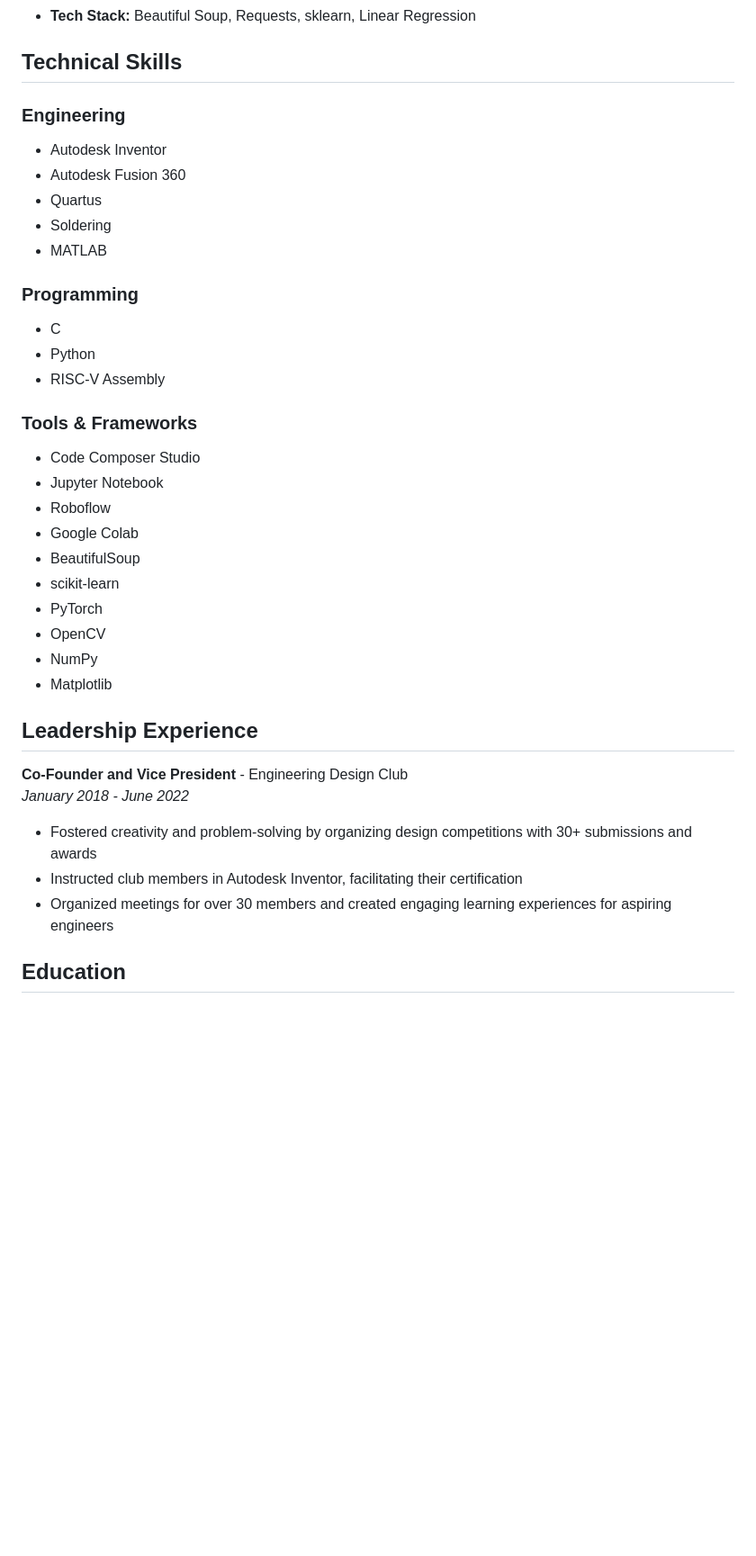
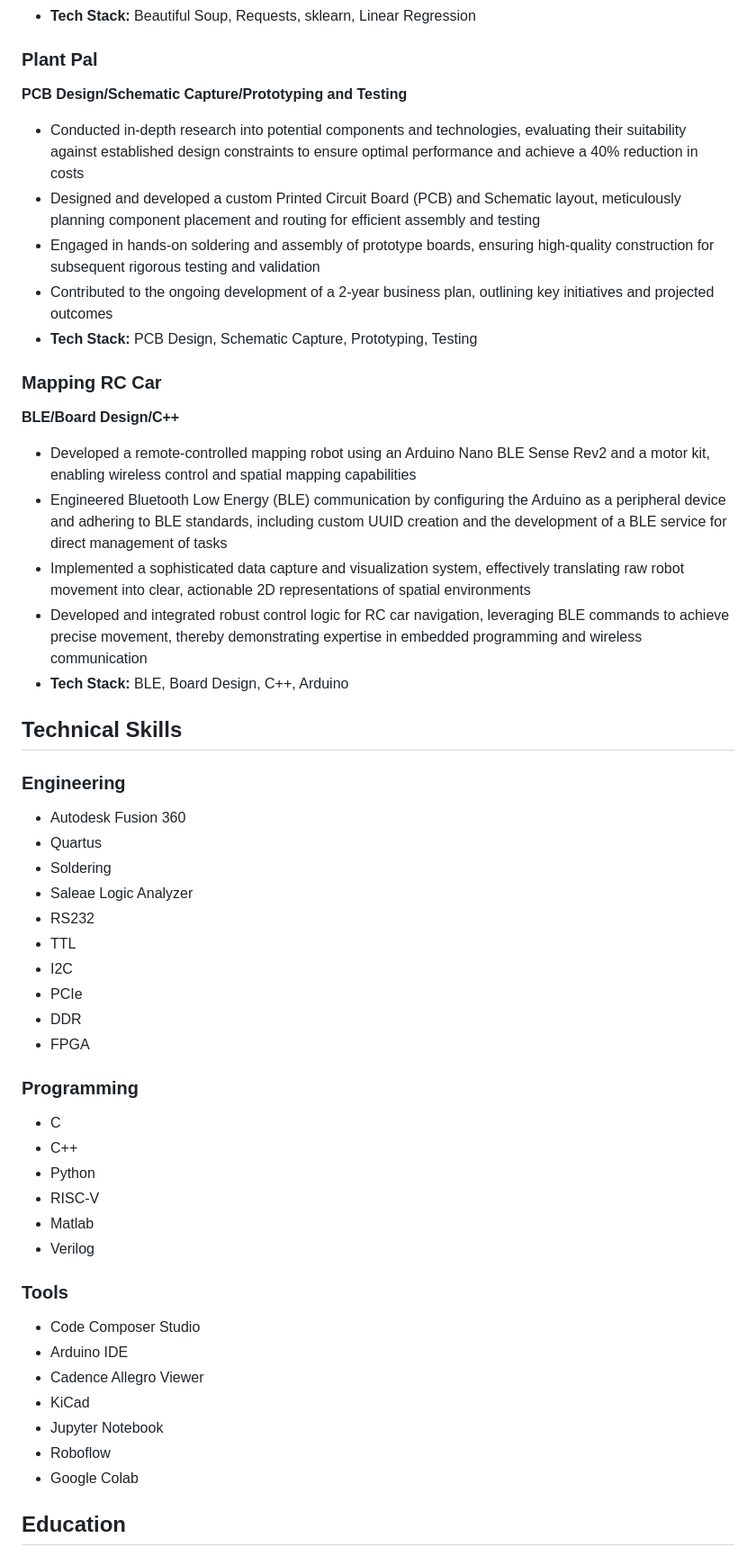
Before and after one commit to kylechen321/kylechen321.github.io, a Markdown page: README.MD, the part around one of its changes. Shown at 90% size. Rendered like a GitHub page; blank space fills up the shorter version.

Commit message:
Update README: sync with website content and add new projects/experience

```diff
--- a/README.MD
+++ b/README.MD
@@ -43,39 +51,51 @@ I'm an Electrical Engineering student at UC Davis with a passion for innovation
 - **Tech Stack:** Beautiful Soup, Requests, sklearn, Linear Regression
+
+### Plant Pal
+**PCB Design/Schematic Capture/Prototyping and Testing**
+- Conducted in-depth research into potential components and technologies, evaluating their suitability against established design constraints to ensure optimal performance and achieve a 40% reduction in costs
+- Designed and developed a custom Printed Circuit Board (PCB) and Schematic layout, meticulously planning component placement and routing for efficient assembly and testing
+- Engaged in hands-on soldering and assembly of prototype boards, ensuring high-quality construction for subsequent rigorous testing and validation
+- Contributed to the ongoing development of a 2-year business plan, outlining key initiatives and projected outcomes
+- **Tech Stack:** PCB Design, Schematic Capture, Prototyping, Testing
+
+### Mapping RC Car
+**BLE/Board Design/C++**
+- Developed a remote-controlled mapping robot using an Arduino Nano BLE Sense Rev2 and a motor kit, enabling wireless control and spatial mapping capabilities
+- Engineered Bluetooth Low Energy (BLE) communication by configuring the Arduino as a peripheral device and adhering to BLE standards, including custom UUID creation and the development of a BLE service for direct management of tasks
+- Implemented a sophisticated data capture and visualization system, effectively translating raw robot movement into clear, actionable 2D representations of spatial environments
+- Developed and integrated robust control logic for RC car navigation, leveraging BLE commands to achieve precise movement, thereby demonstrating expertise in embedded programming and wireless communication
+- **Tech Stack:** BLE, Board Design, C++, Arduino
 
 ## Technical Skills
 
 ### Engineering
-- Autodesk Inventor
 - Autodesk Fusion 360
 - Quartus
 - Soldering
-- MATLAB
+- Saleae Logic Analyzer
+- RS232
+- TTL
+- I2C
+- PCIe
+- DDR
+- FPGA
 
 ### Programming
 - C
+- C++
 - Python
-- RISC-V Assembly
+- RISC-V
+- Matlab
+- Verilog
 
-### Tools & Frameworks
+### Tools
 - Code Composer Studio
+- Arduino IDE
+- Cadence Allegro Viewer
+- KiCad
 - Jupyter Notebook
 - Roboflow
 - Google Colab
-- BeautifulSoup
-- scikit-learn
-- PyTorch
-- OpenCV
-- NumPy
-- Matplotlib
-
-## Leadership Experience
-
-**Co-Founder and Vice President** - Engineering Design Club
-*January 2018 - June 2022*
-
-- Fostered creativity and problem-solving by organizing design competitions with 30+ submissions and awards
-- Instructed club members in Autodesk Inventor, facilitating their certification
-- Organized meetings for over 30 members and created engaging learning experiences for aspiring engineers
 
 ## Education
 
```
Also changed, not shown: other parts of README.MD (+23 -22 lines).
